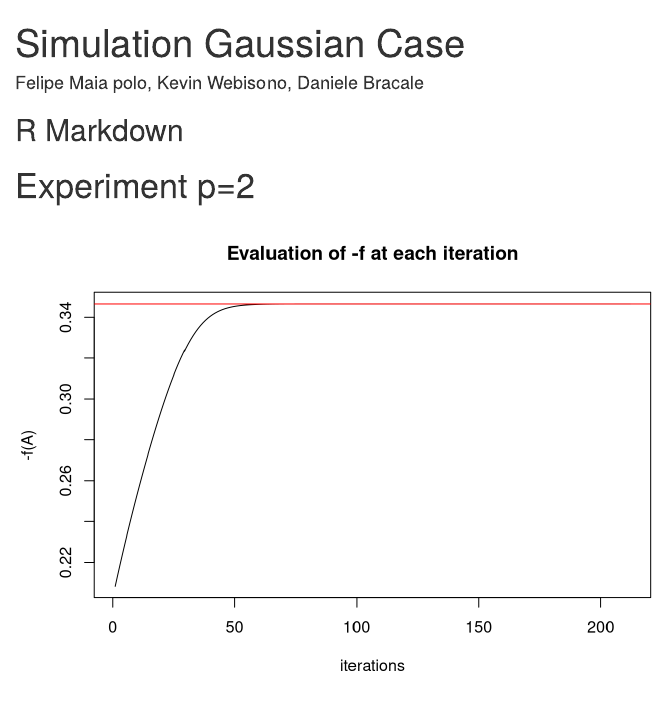
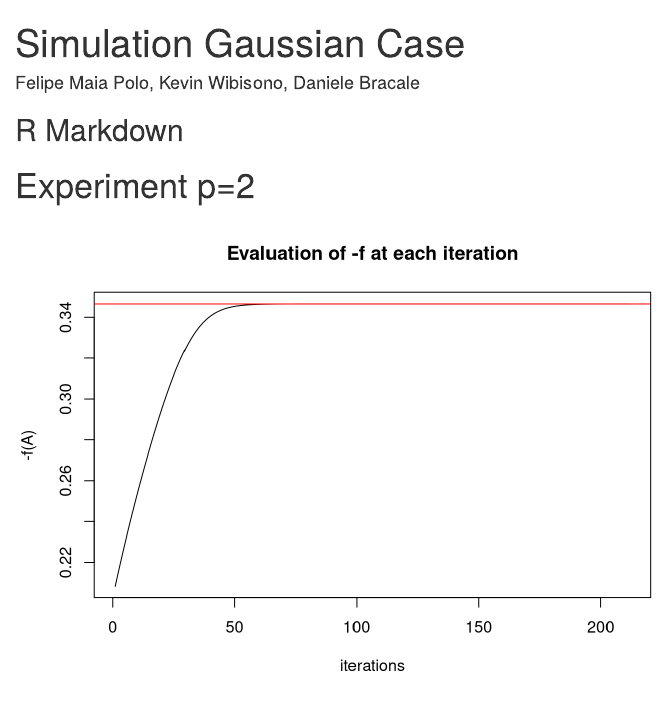
Before and after one commit to k-wib/sdr, an R Markdown document (Sim_Gauss.Rmd): the page in a window 1100 px wide, from its top. Rendered offline with R 4.5, knitr and Pandoc, with nearby package versions.

Commit message:
Update Sim_Gauss.Rmd

```diff
--- a/Sim_Gauss.Rmd
+++ b/Sim_Gauss.Rmd
@@ -1,6 +1,6 @@
 ---
 title: "Simulation Gaussian Case"
-author: "Felipe Maia polo, Kevin Webisono, Daniele Bracale"
+author: "Felipe Maia Polo, Kevin Wibisono, Daniele Bracale"
 output: html_document
 ---
 
```
